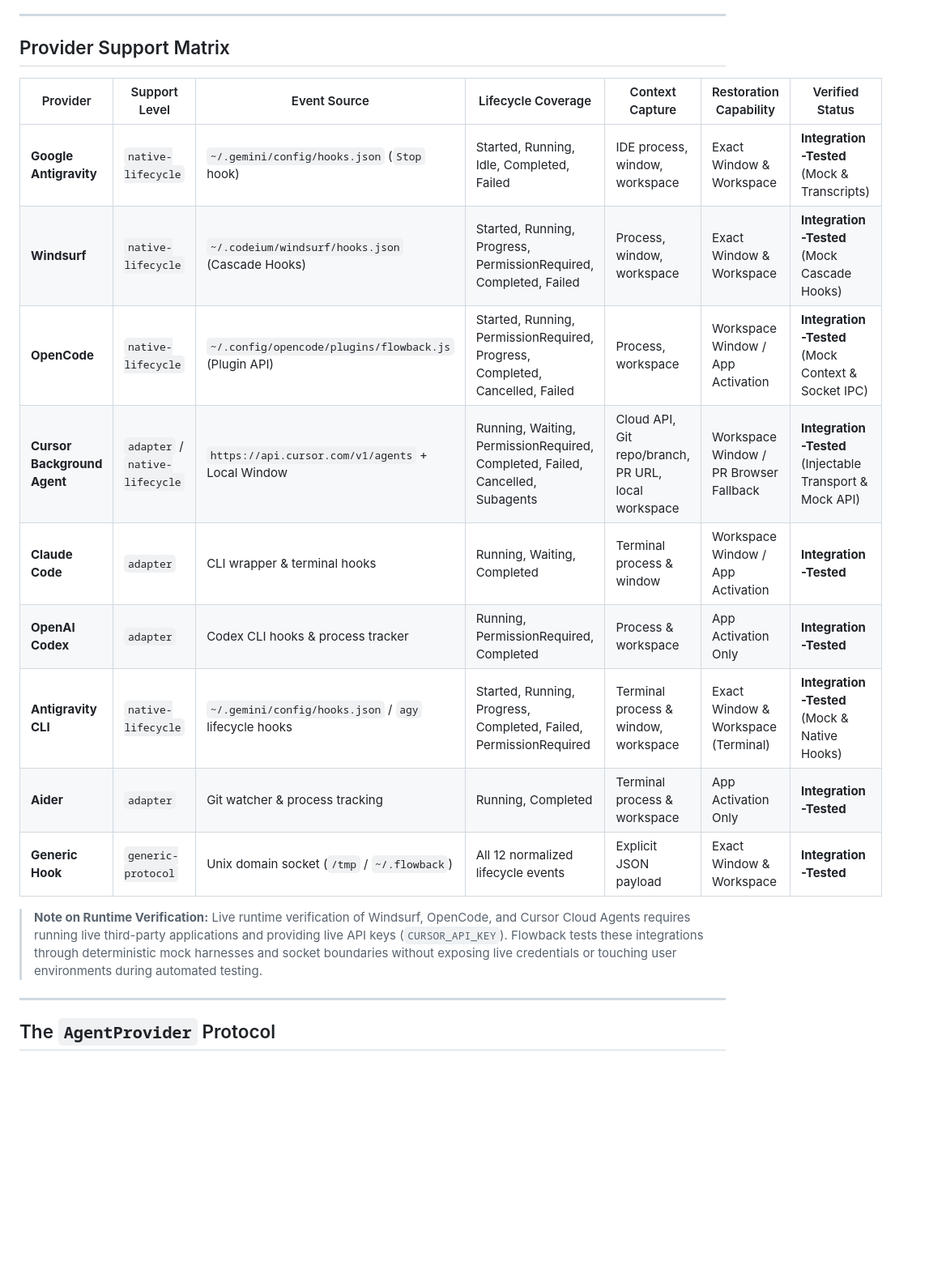
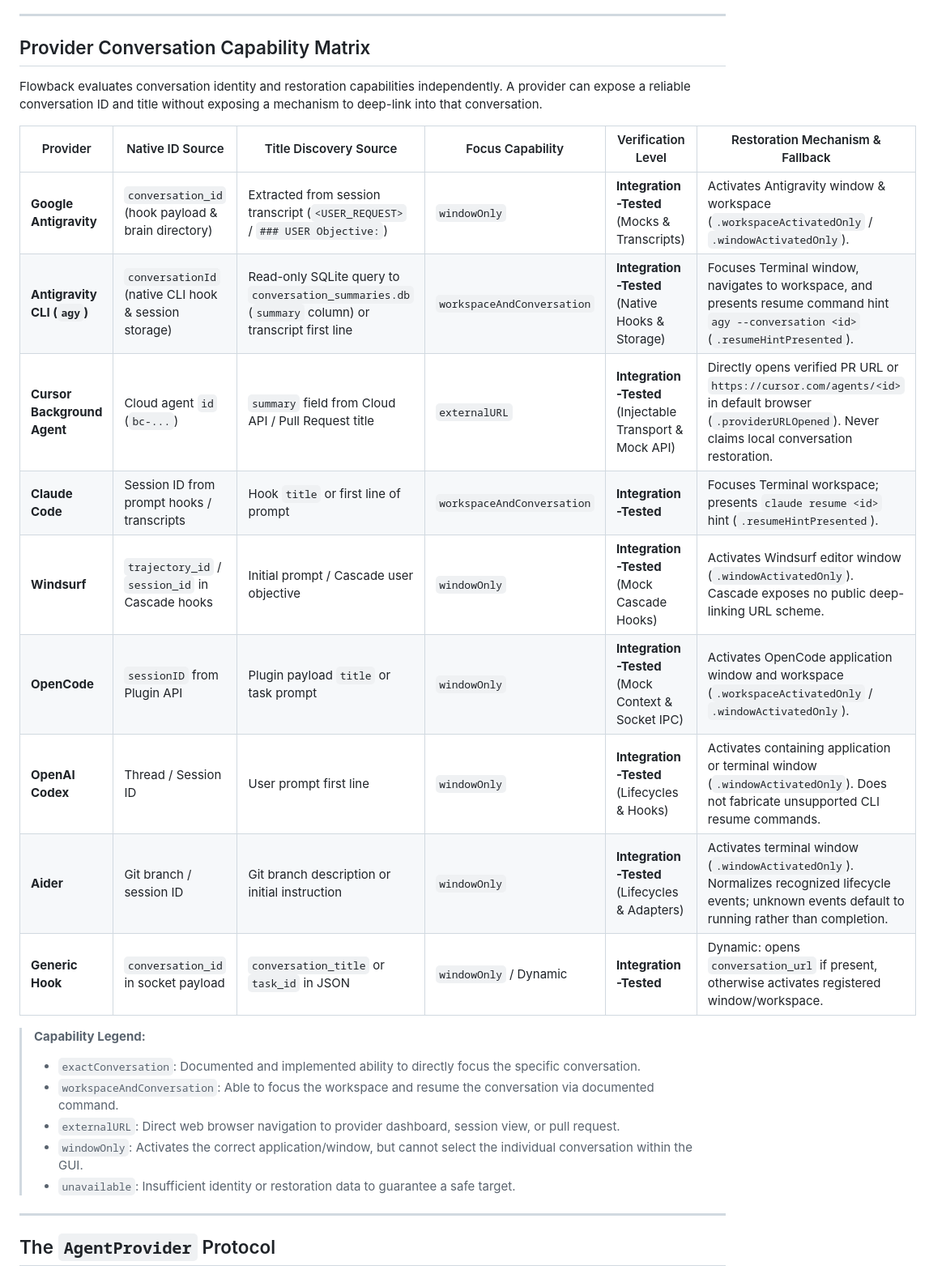
Before and after one commit to rapheljr/flowback, a Markdown page: PROVIDERS.md, the part around the change. Shown at 81% size. Rendered like a GitHub page; blank space fills up the shorter version.

Commit message:
docs: update architecture and provider capability matrix with accurate outcomes

```diff
--- a/PROVIDERS.md
+++ b/PROVIDERS.md
@@ -24,21 +24,28 @@ To ensure technical accuracy, Flowback distinguishes four verification states:
 
 ---
 
-## Provider Support Matrix
+## Provider Conversation Capability Matrix
 
-| Provider | Support Level | Event Source | Lifecycle Coverage | Context Capture | Restoration Capability | Verified Status |
-|---|---|---|---|---|---|---|
-| **Google Antigravity** | `native-lifecycle` | `~/.gemini/config/hooks.json` (`Stop` hook) | Started, Running, Idle, Completed, Failed | IDE process, window, workspace | Exact Window & Workspace | **Integration-Tested** (Mock & Transcripts) |
-| **Windsurf** | `native-lifecycle` | `~/.codeium/windsurf/hooks.json` (Cascade Hooks) | Started, Running, Progress, PermissionRequired, Completed, Failed | Process, window, workspace | Exact Window & Workspace | **Integration-Tested** (Mock Cascade Hooks) |
-| **OpenCode** | `native-lifecycle` | `~/.config/opencode/plugins/flowback.js` (Plugin API) | Started, Running, PermissionRequired, Progress, Completed, Cancelled, Failed | Process, workspace | Workspace Window / App Activation | **Integration-Tested** (Mock Context & Socket IPC) |
-| **Cursor Background Agent** | `adapter` / `native-lifecycle` | `https://api.cursor.com/v1/agents` + Local Window | Running, Waiting, PermissionRequired, Completed, Failed, Cancelled, Subagents | Cloud API, Git repo/branch, PR URL, local workspace | Workspace Window / PR Browser Fallback | **Integration-Tested** (Injectable Transport & Mock API) |
-| **Claude Code** | `adapter` | CLI wrapper & terminal hooks | Running, Waiting, Completed | Terminal process & window | Workspace Window / App Activation | **Integration-Tested** |
-| **OpenAI Codex** | `adapter` | Codex CLI hooks & process tracker | Running, PermissionRequired, Completed | Process & workspace | App Activation Only | **Integration-Tested** |
-| **Antigravity CLI** | `native-lifecycle` | `~/.gemini/config/hooks.json` / `agy` lifecycle hooks | Started, Running, Progress, Completed, Failed, PermissionRequired | Terminal process & window, workspace | Exact Window & Workspace (Terminal) | **Integration-Tested** (Mock & Native Hooks) |
-| **Aider** | `adapter` | Git watcher & process tracking | Running, Completed | Terminal process & workspace | App Activation Only | **Integration-Tested** |
-| **Generic Hook** | `generic-protocol` | Unix domain socket (`/tmp` / `~/.flowback`) | All 12 normalized lifecycle events | Explicit JSON payload | Exact Window & Workspace | **Integration-Tested** |
+Flowback evaluates conversation identity and restoration capabilities independently. A provider can expose a reliable conversation ID and title without exposing a mechanism to deep-link into that conversation.
 
-> **Note on Runtime Verification:** Live runtime verification of Windsurf, OpenCode, and Cursor Cloud Agents requires running live third-party applications and providing live API keys (`CURSOR_API_KEY`). Flowback tests these integrations through deterministic mock harnesses and socket boundaries without exposing live credentials or touching user environments during automated testing.
+| Provider | Native ID Source | Title Discovery Source | Focus Capability | Verification Level | Restoration Mechanism & Fallback |
+|---|---|---|---|---|---|
+| **Google Antigravity** | `conversation_id` (hook payload & brain directory) | Extracted from session transcript (`<USER_REQUEST>` / `### USER Objective:`) | `windowOnly` | **Integration-Tested** (Mocks & Transcripts) | Activates Antigravity window & workspace (`.workspaceActivatedOnly` / `.windowActivatedOnly`). |
+| **Antigravity CLI (`agy`)** | `conversationId` (native CLI hook & session storage) | Read-only SQLite query to `conversation_summaries.db` (`summary` column) or transcript first line | `workspaceAndConversation` | **Integration-Tested** (Native Hooks & Storage) | Focuses Terminal window, navigates to workspace, and presents resume command hint `agy --conversation <id>` (`.resumeHintPresented`). |
+| **Cursor Background Agent** | Cloud agent `id` (`bc-...`) | `summary` field from Cloud API / Pull Request title | `externalURL` | **Integration-Tested** (Injectable Transport & Mock API) | Directly opens verified PR URL or `https://cursor.com/agents/<id>` in default browser (`.providerURLOpened`). Never claims local conversation restoration. |
+| **Claude Code** | Session ID from prompt hooks / transcripts | Hook `title` or first line of prompt | `workspaceAndConversation` | **Integration-Tested** | Focuses Terminal workspace; presents `claude resume <id>` hint (`.resumeHintPresented`). |
+| **Windsurf** | `trajectory_id` / `session_id` in Cascade hooks | Initial prompt / Cascade user objective | `windowOnly` | **Integration-Tested** (Mock Cascade Hooks) | Activates Windsurf editor window (`.windowActivatedOnly`). Cascade exposes no public deep-linking URL scheme. |
+| **OpenCode** | `sessionID` from Plugin API | Plugin payload `title` or task prompt | `windowOnly` | **Integration-Tested** (Mock Context & Socket IPC) | Activates OpenCode application window and workspace (`.workspaceActivatedOnly` / `.windowActivatedOnly`). |
+| **OpenAI Codex** | Thread / Session ID | User prompt first line | `windowOnly` | **Integration-Tested** (Lifecycles & Hooks) | Activates containing application or terminal window (`.windowActivatedOnly`). Does not fabricate unsupported CLI resume commands. |
+| **Aider** | Git branch / session ID | Git branch description or initial instruction | `windowOnly` | **Integration-Tested** (Lifecycles & Adapters) | Activates terminal window (`.windowActivatedOnly`). Normalizes recognized lifecycle events; unknown events default to running rather than completion. |
+| **Generic Hook** | `conversation_id` in socket payload | `conversation_title` or `task_id` in JSON | `windowOnly` / Dynamic | **Integration-Tested** | Dynamic: opens `conversation_url` if present, otherwise activates registered window/workspace. |
+
+> **Capability Legend:**
+> - `exactConversation`: Documented and implemented ability to directly focus the specific conversation.
+> - `workspaceAndConversation`: Able to focus the workspace and resume the conversation via documented command.
+> - `externalURL`: Direct web browser navigation to provider dashboard, session view, or pull request.
+> - `windowOnly`: Activates the correct application/window, but cannot select the individual conversation within the GUI.
+> - `unavailable`: Insufficient identity or restoration data to guarantee a safe target.
 
 ---
 
```
Also changed, not shown: ARCHITECTURE.md (+45 -0 lines).
